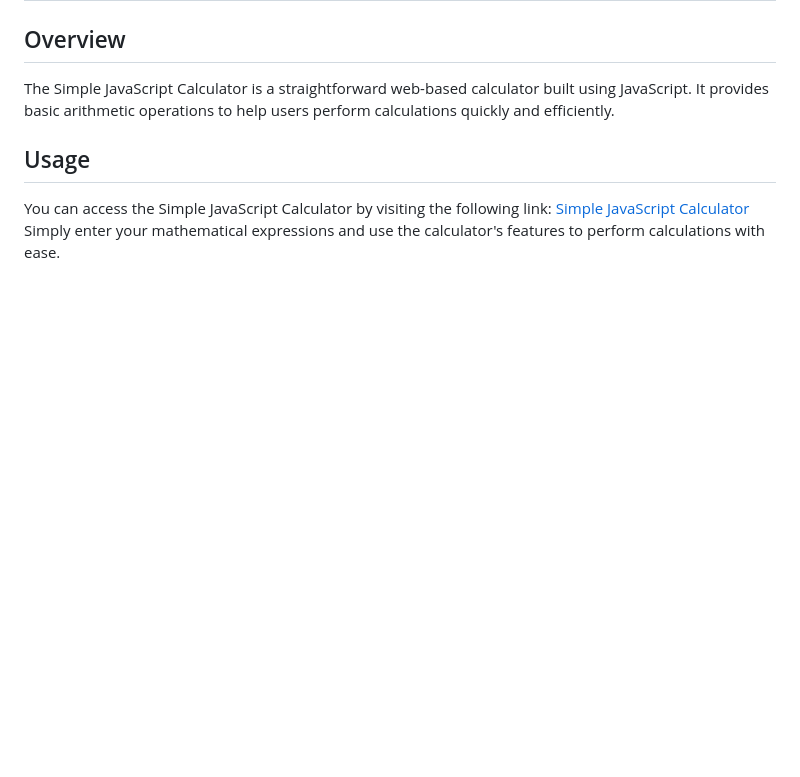
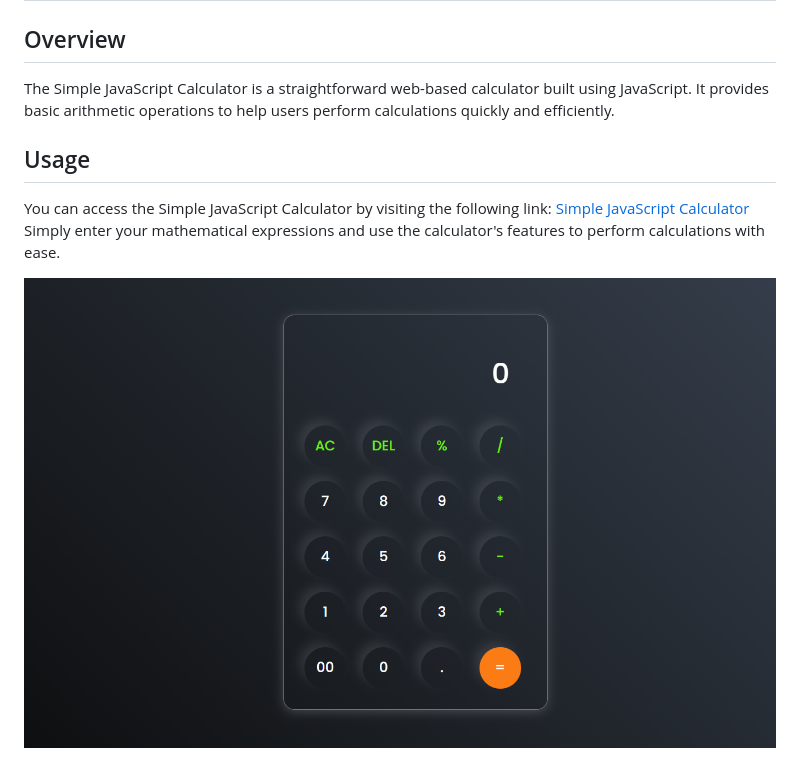
Before and after one commit to Vishalgiri8767/Simple-Javascript-Calculator, a Markdown page: README.md, the part around the change. Rendered like a GitHub page; pictures changed too: image.png (added); blank space fills up the shorter version.

Commit message:
initial commit

```diff
--- a/README.md
+++ b/README.md
@@ -7,3 +7,5 @@ It provides basic arithmetic operations to help users perform calculations quick
 ## Usage
 You can access the Simple JavaScript Calculator by visiting the following link: [Simple JavaScript Calculator](https://vishalgiri8767.github.io/Simple-Javascript-Calculator/)
 Simply enter your mathematical expressions and use the calculator's features to perform calculations with ease.
+
+![Alt text](image.png)
```
